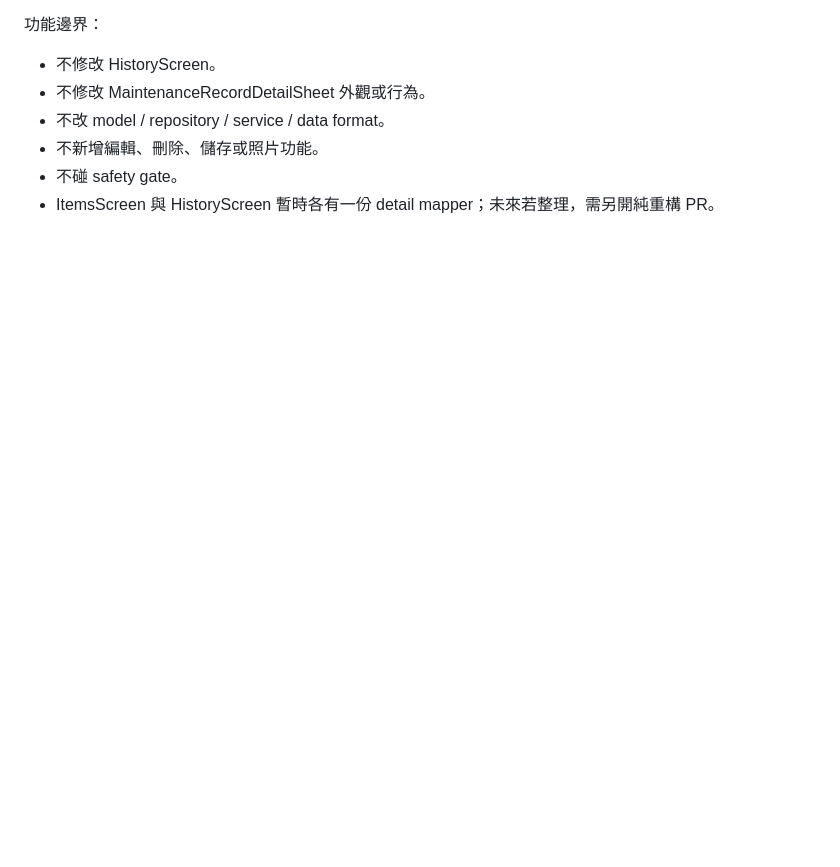
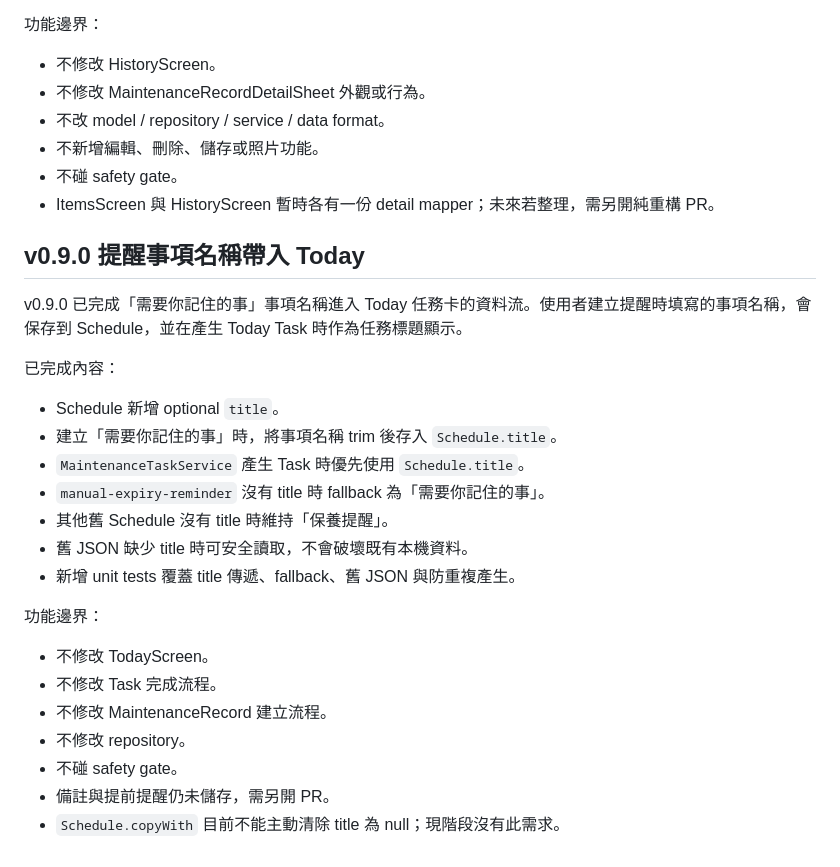
Before and after one commit to wkc50283-star/life-maintenance, a Markdown page: docs/v0.2.0-local-data-plan.md, the part around the change. GitHub-like rendering; blank space fills up the shorter version.

Commit message:
Document v0.9.0 reminder title flow

```diff
--- a/docs/v0.2.0-local-data-plan.md
+++ b/docs/v0.2.0-local-data-plan.md
@@ -861,3 +861,27 @@ v0.8.3 已完成項目詳情中的處理紀錄詳情入口。使用者在項目
 - 不新增編輯、刪除、儲存或照片功能。
 - 不碰 safety gate。
 - ItemsScreen 與 HistoryScreen 暫時各有一份 detail mapper；未來若整理，需另開純重構 PR。
+
+## v0.9.0 提醒事項名稱帶入 Today
+
+v0.9.0 已完成「需要你記住的事」事項名稱進入 Today 任務卡的資料流。使用者建立提醒時填寫的事項名稱，會保存到 Schedule，並在產生 Today Task 時作為任務標題顯示。
+
+已完成內容：
+
+- Schedule 新增 optional `title`。
+- 建立「需要你記住的事」時，將事項名稱 trim 後存入 `Schedule.title`。
+- `MaintenanceTaskService` 產生 Task 時優先使用 `Schedule.title`。
+- `manual-expiry-reminder` 沒有 title 時 fallback 為「需要你記住的事」。
+- 其他舊 Schedule 沒有 title 時維持「保養提醒」。
+- 舊 JSON 缺少 title 時可安全讀取，不會破壞既有本機資料。
+- 新增 unit tests 覆蓋 title 傳遞、fallback、舊 JSON 與防重複產生。
+
+功能邊界：
+
+- 不修改 TodayScreen。
+- 不修改 Task 完成流程。
+- 不修改 MaintenanceRecord 建立流程。
+- 不修改 repository。
+- 不碰 safety gate。
+- 備註與提前提醒仍未儲存，需另開 PR。
+- `Schedule.copyWith` 目前不能主動清除 title 為 null；現階段沒有此需求。
```
